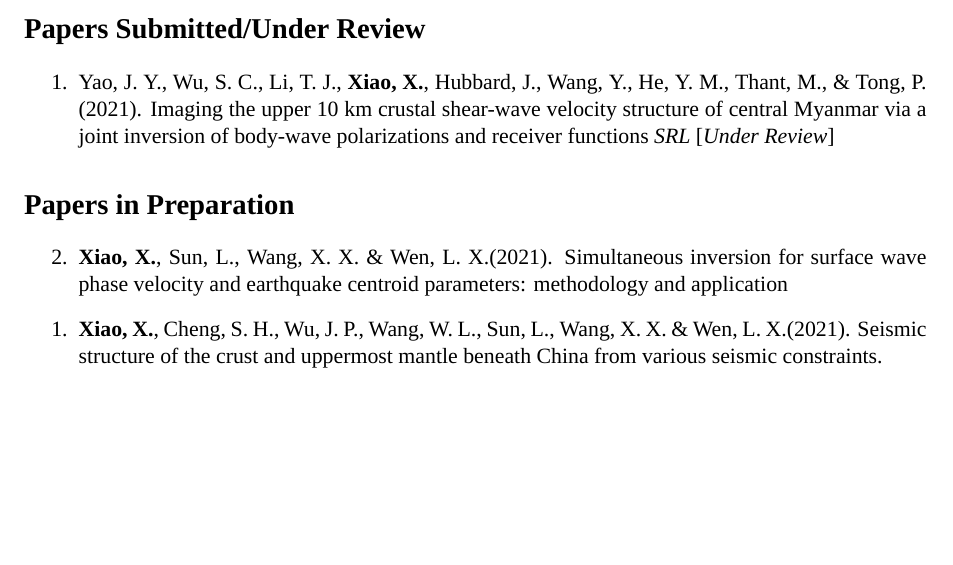
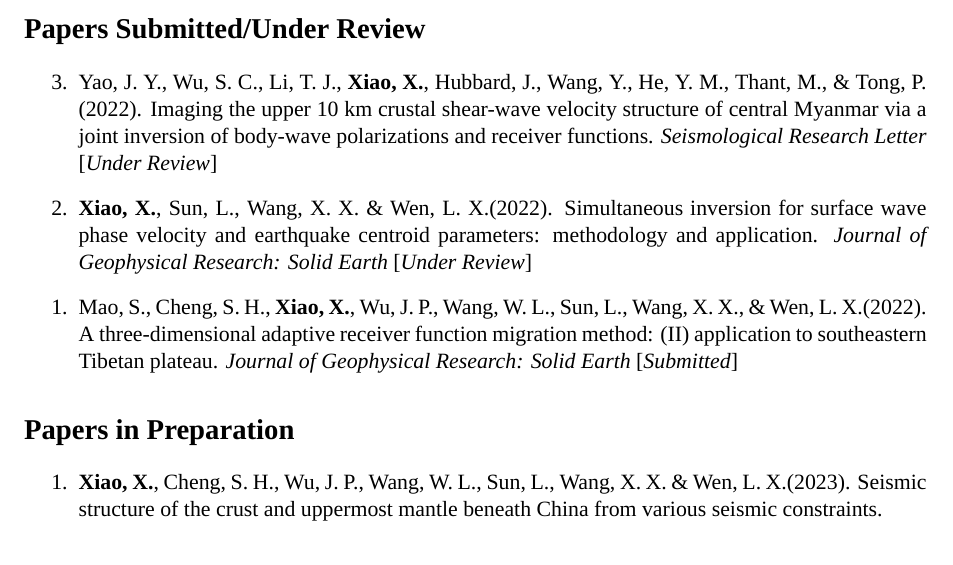
Before and after one commit to SeisPider/CV, a LaTeX CV (en/cv.tex, which reads en/publications.tex): part of page 2 of 3, cut so that both start at the same text, the shorter picture padded with empty space. Compiled offline with XeLaTeX; a missing font is replaced by an installed copy or a similar font.

Commit message:
Update under review papers

```diff
--- a/en/publications.tex
+++ b/en/publications.tex
@@ -25,17 +25,22 @@
 \section*{Papers Submitted/Under Review}
 \begin{etaremune}
 \item
-    Yao, J. Y., Wu, S. C., Li, T. J., \Xiao, Hubbard, J., Wang, Y., He, Y. M., Thant, M., \& Tong, P. (2021).
-    Imaging the upper 10 km crustal shear-wave velocity structure of central Myanmar via a joint inversion of body-wave polarizations and receiver functions
-    \textit{SRL} [\textit{Under Review}]
+    Yao, J. Y., Wu, S. C., Li, T. J., \Xiao, Hubbard, J., Wang, Y., He, Y. M., Thant, M., \& Tong, P. (2022).
+    Imaging the upper 10 km crustal shear-wave velocity structure of central Myanmar via a joint inversion of body-wave polarizations and receiver functions.
+    \textit{Seismological Research Letter} [\textit{Under Review}]
+\item
+    \Xiao, Sun, L., Wang, X. X. \& Wen, L. X.(2022).
+    Simultaneous inversion for surface wave phase velocity and earthquake centroid parameters: methodology and application.
+    \textit{Journal of Geophysical Research: Solid Earth} [\textit{Under Review}]
+\item
+    Mao, S., Cheng, S. H., \Xiao, Wu, J. P., Wang, W. L., Sun, L., Wang, X. X., \& Wen, L. X.(2022).
+    A three-dimensional adaptive receiver function migration method: (II) application to southeastern Tibetan plateau.
+    \textit{Journal of Geophysical Research: Solid Earth} [\textit{Submitted}]
 \end{etaremune}
 
 \section*{Papers in Preparation}
 \begin{etaremune}
 \item
-    \Xiao, Sun, L., Wang, X. X. \& Wen, L. X.(2021).
-    Simultaneous inversion for surface wave phase velocity and earthquake centroid parameters: methodology and application
-\item
-    \Xiao, Cheng, S. H., Wu, J. P., Wang, W. L., Sun, L., Wang, X. X. \& Wen, L. X.(2021).
+    \Xiao, Cheng, S. H., Wu, J. P., Wang, W. L., Sun, L., Wang, X. X. \& Wen, L. X.(2023).
     Seismic structure of the crust and uppermost mantle beneath China from various seismic constraints.
 \end{etaremune}
```
Also changed, not shown: cn/publications.tex (+11 -6 lines), cn/cv.pdf, en/cv.pdf.
